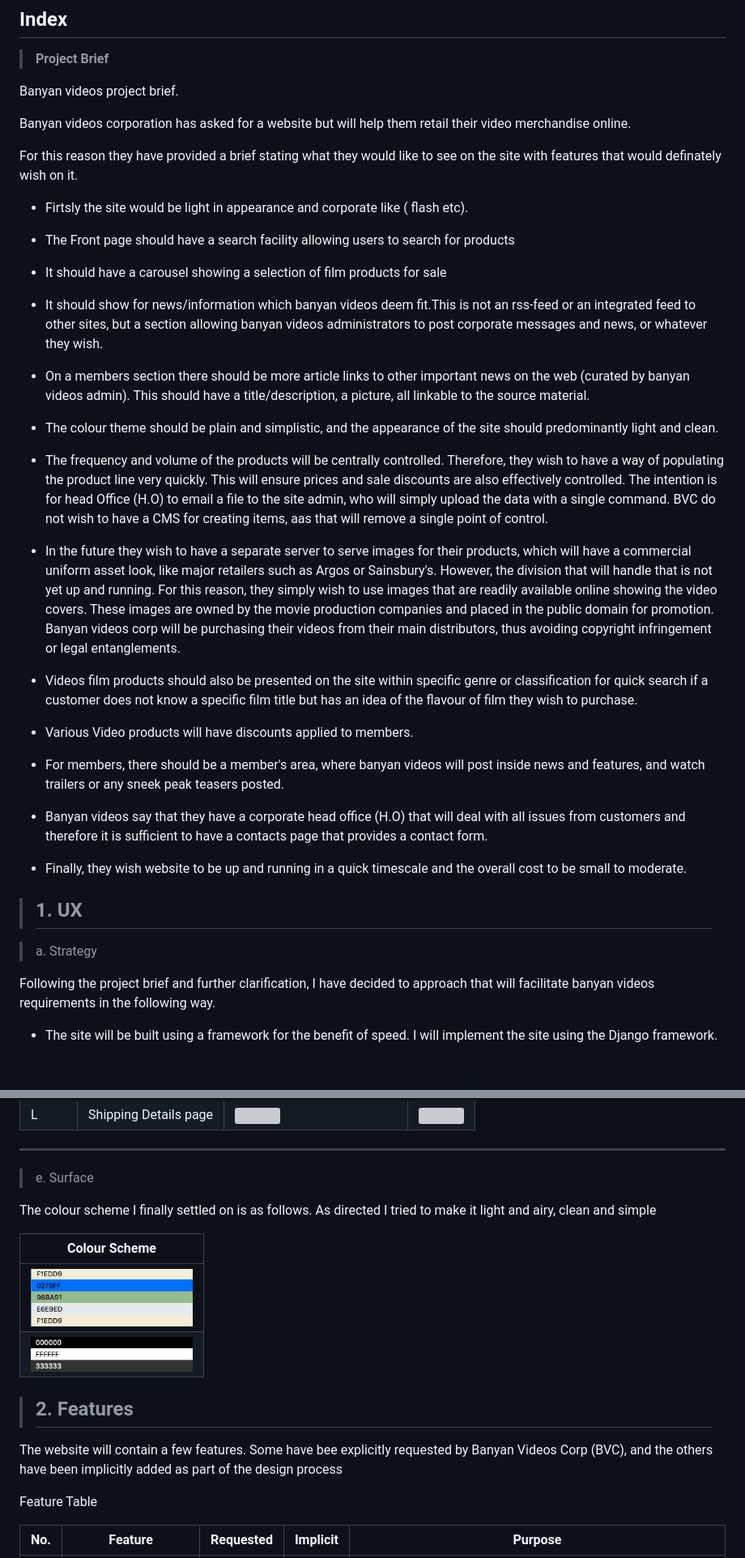
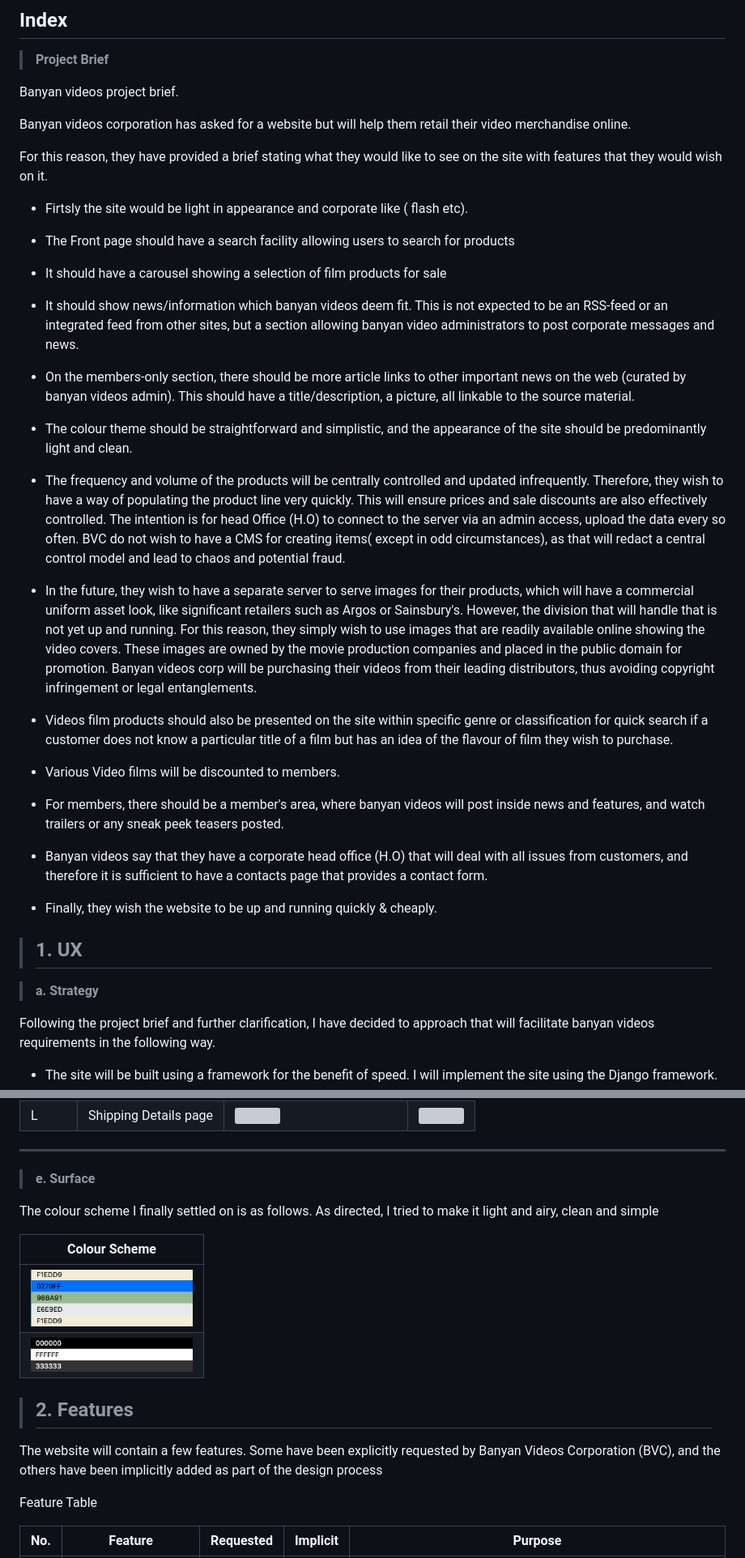
Before and after one commit to cofoeducistudent/BANYAN-VIDEOS-CORP-C, a Markdown page: README.md, 2 parts joined by grey strips. Shown: that part at 81% size. GitHub-like rendering; blank space fills up the shorter version; grey boxes are pictures that could not be loaded.

```diff
--- a/README.md
+++ b/README.md
@@ -38,7 +38,7 @@ Banyan videos project brief.
 
 Banyan videos corporation has asked for a website but will help them retail their video merchandise online.
 
-For this reason they have provided a brief stating what they would like to see on the site with features that would definately wish on it.
+For this reason, they have provided a brief stating what they would like to see on the site with features that they would wish on it.
 
 
 * Firtsly the site would be light in appearance and corporate like ( flash etc).
@@ -47,35 +47,35 @@ For this reason they have provided a brief stating what they would like to see o
 
 * It should have a carousel showing a selection of film products for sale
 
-* It should show for news/information which banyan videos deem fit.This is not an rss-feed or an integrated feed to other sites, but a section allowing banyan videos administrators to post corporate messages and news, or whatever they wish.
+* It should show news/information which banyan videos deem fit. This is not expected to be an RSS-feed or an integrated feed from other sites, but a section allowing banyan video administrators to post corporate messages and news.
 
-* On a members section there should be more article links to other important news on the web (curated by banyan videos admin). This should have a title/description, a picture, all linkable to the source material.
+* On the members-only section, there should be more article links to other important news on the web (curated by banyan videos admin). This should have a title/description, a picture, all linkable to the source material.
 
-* The colour theme should be plain and simplistic, and the appearance of the site should predominantly light and clean.
+* The colour theme should be straightforward and simplistic, and the appearance of the site should be predominantly light and clean.
 
 
-* The frequency and volume of the products will be centrally controlled. Therefore, they wish to have a way of populating the product line very quickly. This will ensure prices and sale discounts are also effectively controlled. The intention is for head Office (H.O) to email a file to the site admin, who will simply upload the data with a single command. BVC do not wish to have a CMS for creating items, aas that will remove a single point of control.
+* The frequency and volume of the products will be centrally controlled and updated infrequently. Therefore, they wish to have a way of populating the product line very quickly. This will ensure prices and sale discounts are also effectively controlled. The intention is for head Office (H.O) to connect to the server via an admin access, upload the data every so often. BVC do not wish to have a CMS for creating items( except in odd circumstances), as that will redact a central control model and lead to chaos and potential fraud.
 
 
-* In the future they wish to have a separate server to serve images for their products, which will have a commercial uniform asset look, like major retailers such as Argos or Sainsbury's. However, the division that will handle that is not yet up and running. For this reason, they simply wish to use images that are readily available online showing the video covers. These images are owned by the movie production companies and placed in the public domain for promotion. Banyan videos corp will be purchasing their videos from their main distributors, thus avoiding copyright infringement or legal entanglements.
+* In the future, they wish to have a separate server to serve images for their products, which will have a commercial uniform asset look, like significant retailers such as Argos or Sainsbury's. However, the division that will handle that is not yet up and running. For this reason, they simply wish to use images that are readily available online showing the video covers. These images are owned by the movie production companies and placed in the public domain for promotion. Banyan videos corp will be purchasing their videos from their leading distributors, thus avoiding copyright infringement or legal entanglements.
 
 
 
-* Videos film products should also be presented on the site within specific genre or classification for quick search if a customer does not know a specific film title but has an idea of the flavour of film they wish to purchase.
+* Videos film products should also be presented on the site within specific genre or classification for quick search if a customer does not know a particular title of a film but has an idea of the flavour of film they wish to purchase.
 
 
-* Various Video products will have discounts applied to members.
+* Various Video films will be discounted to members.
 
-* For members, there should be a member's area, where banyan videos will post inside news and features, and watch trailers or any sneek peak teasers posted.
+* For members, there should be a member's area, where banyan videos will post inside news and features, and watch trailers or any sneak peek teasers posted.
 
-* Banyan videos say that they have a corporate head office (H.O) that will deal with all issues from customers and therefore it is sufficient to have a contacts page that provides a contact form.
+* Banyan videos say that they have a corporate head office (H.O) that will deal with all issues from customers, and therefore it is sufficient to have a contacts page that provides a contact form.
 
-* Finally, they wish website to be up and running in a quick timescale and the overall cost to be small to moderate.
+* Finally, they wish the website to be up and running quickly & cheaply.
 
 
 > ## 1. UX ##
 
->a. Strategy
+>**a. Strategy**
 
 Following the project brief and further clarification, I have decided to approach that will facilitate banyan videos requirements in the following way.
 
@@ -224,9 +228,9 @@ Mockups were created for the various pages required. When They were tried, I was
 <hr>
 
 
->e. Surface
+>**e. Surface**
 
-The colour scheme I finally settled on is as follows. As directed I tried to make it light and airy, clean and simple
+The colour scheme I finally settled on is as follows. As directed, I tried to make it light and airy, clean and simple
 
 |Colour Scheme|
 |-------------|
@@ -235,7 +239,8 @@ The colour scheme I finally settled on is as follows. As directed I tried to mak
 
 
 > ## 2. Features ##
-The website will contain a few features. Some have bee explicitly requested by Banyan Videos Corp (BVC), and the others have been implicitly added as part of the design process
+
+The website will contain a few features. Some have been explicitly requested by Banyan Videos Corporation (BVC), and the others have been implicitly added as part of the design process
 
 Feature Table
 
```
Also changed, not shown: other parts of README.md (+29 -20 lines), _support_docs/images/bd-heroku-install-overview.png (added), _support_docs/images/django-local-stack-overview.png (added), 1 other file.
